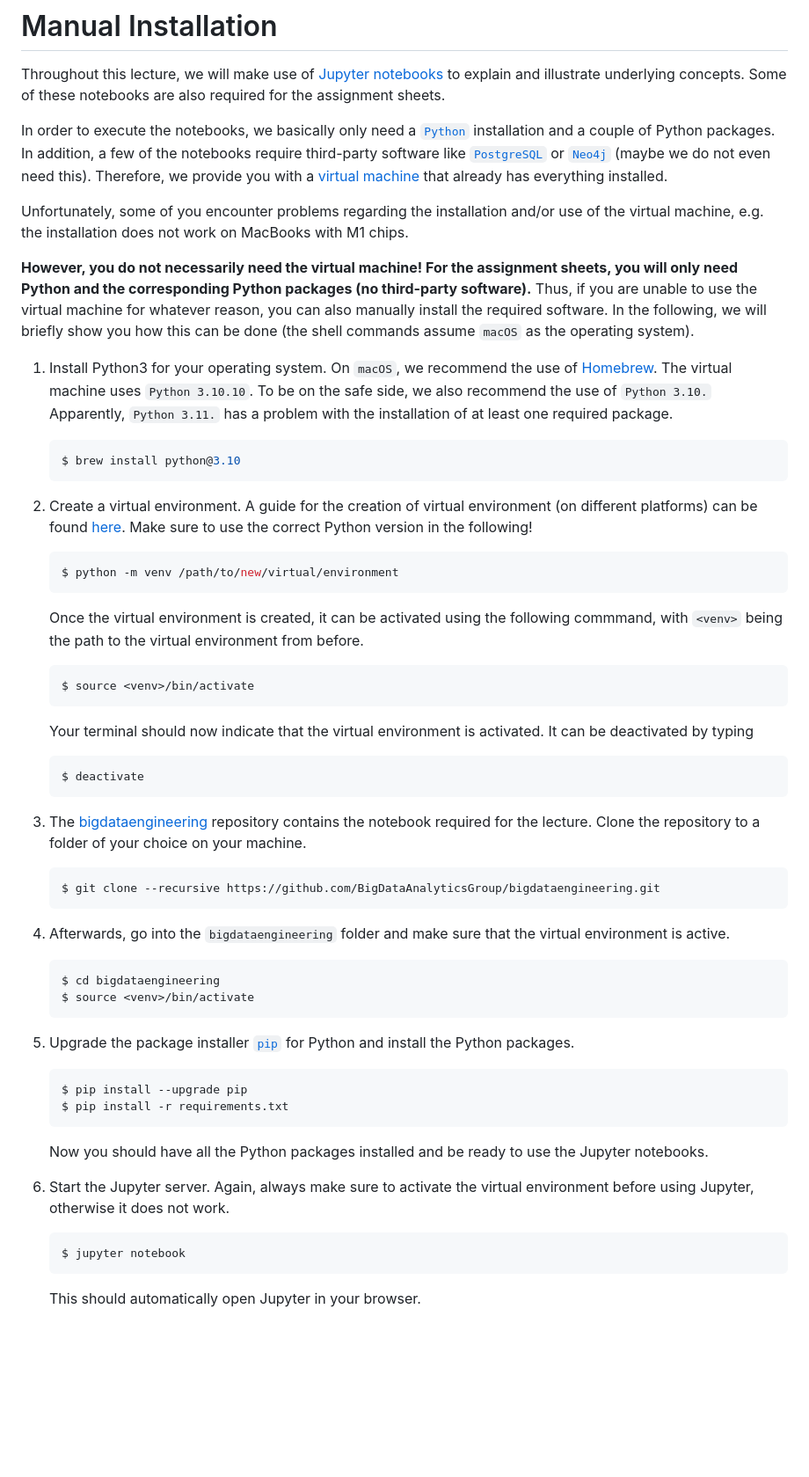
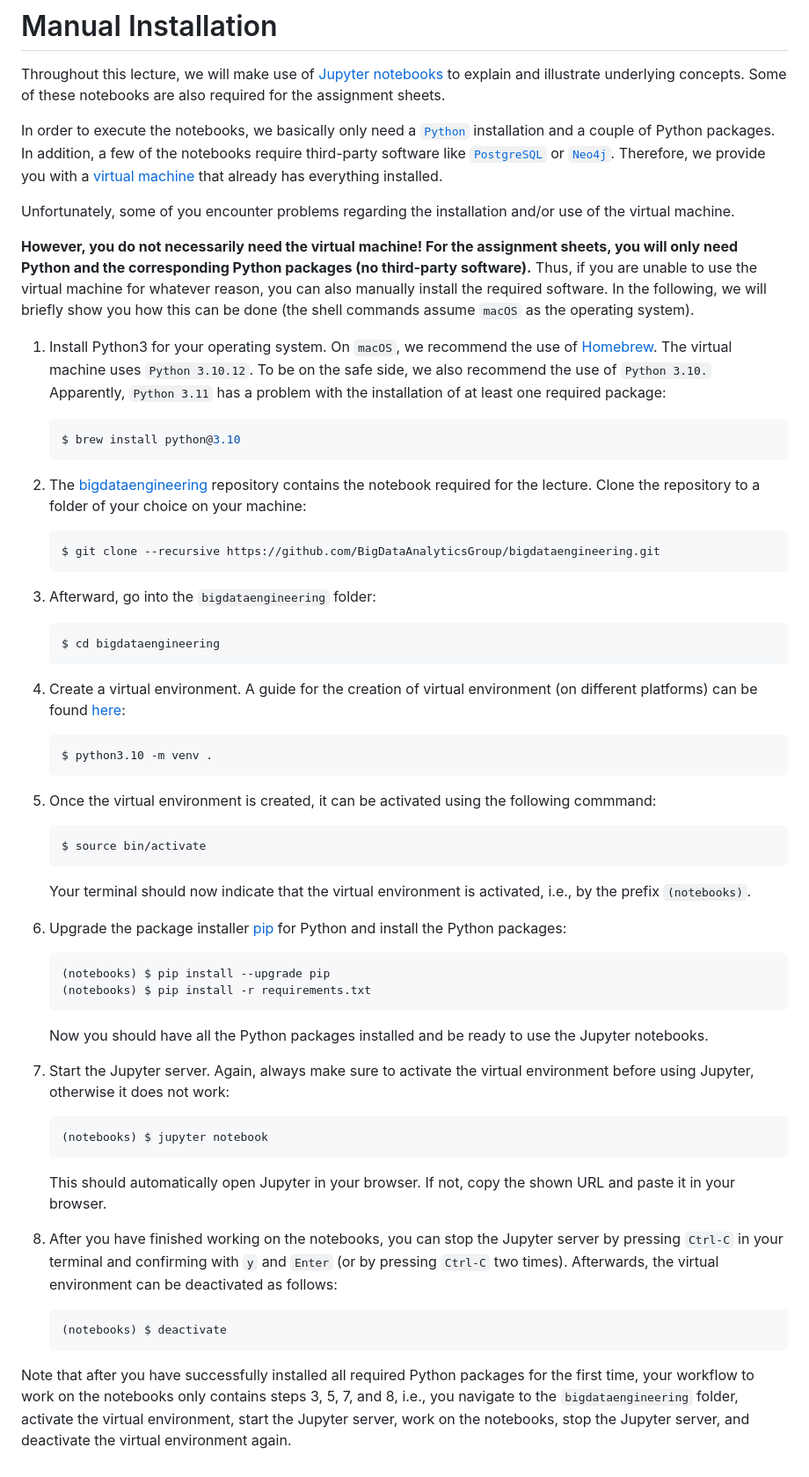
Before and after one commit to BigDataAnalyticsGroup/bigdataengineering, a Markdown page: INSTALL.md, the part around the change. Shown at 88% size. Rendered like a GitHub page; blank space fills up the shorter version.

Commit message:
Update INSTALL for bde25.

````diff
--- a/INSTALL.md
+++ b/INSTALL.md
@@ -2,54 +2,54 @@
 
 Throughout this lecture, we will make use of [Jupyter notebooks](https://jupyter.org/) to explain and illustrate underlying concepts. Some of these notebooks are also required for the assignment sheets.
 
-In order to execute the notebooks, we basically only need a [`Python`](https://www.python.org/) installation and a couple of Python packages. In addition, a few of the notebooks require third-party software like [`PostgreSQL`](https://www.postgresql.org/) or [`Neo4j`](https://neo4j.com/) (maybe we do not even need this). Therefore, we provide you with a [virtual machine](https://github.com/BigDataAnalyticsGroup/vagrant-bde) that already has everything installed.
+In order to execute the notebooks, we basically only need a [`Python`](https://www.python.org/) installation and a couple of Python packages. In addition, a few of the notebooks require third-party software like [`PostgreSQL`](https://www.postgresql.org/) or [`Neo4j`](https://neo4j.com/). Therefore, we provide you with a [virtual machine](https://github.com/BigDataAnalyticsGroup/docker-bde) that already has everything installed.
 
-Unfortunately, some of you encounter problems regarding the installation and/or use of the virtual machine, e.g. the installation does not work on MacBooks with M1 chips.
-
+Unfortunately, some of you encounter problems regarding the installation and/or use of the virtual machine.
 
 **However, you do not necessarily need the virtual machine! For the assignment sheets, you will only need Python and the corresponding Python packages (no third-party software).** Thus, if you are unable to use the virtual machine for whatever reason, you can also manually install the required software. In the following, we will briefly show you how this can be done (the shell commands assume `macOS` as the operating system).
 
-1. Install Python3 for your operating system. On `macOS`, we recommend the use of [Homebrew](https://brew.sh/index_de). The virtual machine uses `Python 3.10.10`. To be on the safe side, we also recommend the use of `Python 3.10.` Apparently, `Python 3.11.` has a problem with the installation of at least one required package.
-
+1. Install Python3 for your operating system. On `macOS`, we recommend the use of [Homebrew](https://brew.sh/index_de). The virtual machine uses `Python 3.10.12`. To be on the safe side, we also recommend the use of `Python 3.10.` Apparently, `Python 3.11` has a problem with the installation of at least one required package:
     ```sh
     $ brew install python@3.10
     ```
-2. Create a virtual environment. A guide for the creation of virtual environment (on different platforms) can be found
-   [here](https://docs.python.org/3/library/venv.html?highlight=venv). Make sure to use the correct Python version in
-   the following!
-   ```sh
-   $ python -m venv /path/to/new/virtual/environment
-   ```
-   Once the virtual environment is created, it can be activated using the following commmand, with `<venv>` being the
-   path to the virtual environment from before.
-   ```sh
-   $ source <venv>/bin/activate
-   ```
-   Your terminal should now indicate that the virtual environment is activated. It can be deactivated by typing
-   ```sh
-   $ deactivate
-   ```
 
-3. The [bigdataengineering](https://github.com/BigDataAnalyticsGroup/bigdataengineering) repository contains the
-   notebook required for the lecture. Clone the repository to a folder of your choice on your machine.
+2. The [bigdataengineering](https://github.com/BigDataAnalyticsGroup/bigdataengineering) repository contains the notebook required for the lecture. Clone the repository to a folder of your choice on your machine:
     ```sh
     $ git clone --recursive https://github.com/BigDataAnalyticsGroup/bigdataengineering.git
     ```
-4. Afterwards, go into the `bigdataengineering` folder and make sure that the virtual environment is active.
+
+3. Afterward, go into the `bigdataengineering` folder:
     ```sh
     $ cd bigdataengineering
-    $ source <venv>/bin/activate
-    ```
-5. Upgrade the package installer [`pip`](https://pypi.org/project/pip/) for Python and install the Python packages.
+   ```
+
+4. Create a virtual environment. A guide for the creation of virtual environment (on different platforms) can be found [here](https://docs.python.org/3/library/venv.html?highlight=venv):
+   ```sh
+   $ python3.10 -m venv .
+   ```
+
+5. Once the virtual environment is created, it can be activated using the following commmand:
+   ```sh
+   $ source bin/activate
+   ```
+   Your terminal should now indicate that the virtual environment is activated, i.e., by the prefix `(notebooks)`.
+
+6. Upgrade the package installer [pip](https://pypi.org/project/pip/) for Python and install the Python packages:
     ```sh
-    $ pip install --upgrade pip
-    $ pip install -r requirements.txt
+    (notebooks) $ pip install --upgrade pip
+    (notebooks) $ pip install -r requirements.txt
     ```
     Now you should have all the Python packages installed and be ready to use the Jupyter notebooks.
 
-6. Start the Jupyter server. Again, always make sure to activate the virtual environment before using Jupyter, otherwise
-   it does not work.
+7. Start the Jupyter server. Again, always make sure to activate the virtual environment before using Jupyter, otherwise it does not work:
     ```sh
-    $ jupyter notebook
+    (notebooks) $ jupyter notebook
     ```
-    This should automatically open Jupyter in your browser.
+    This should automatically open Jupyter in your browser. If not, copy the shown URL and paste it in your browser.
+
+8. After you have finished working on the notebooks, you can stop the Jupyter server by pressing `Ctrl-C` in your terminal and confirming with `y` and `Enter` (or by pressing `Ctrl-C` two times).  Afterwards, the virtual environment can be deactivated as follows:
+   ```sh
+   (notebooks) $ deactivate
+   ```
+
+Note that after you have successfully installed all required Python packages for the first time, your workflow to work on the notebooks only contains steps 3, 5, 7, and 8, i.e., you navigate to the `bigdataengineering` folder, activate the virtual environment, start the Jupyter server, work on the notebooks, stop the Jupyter server, and deactivate the virtual environment again.
````
